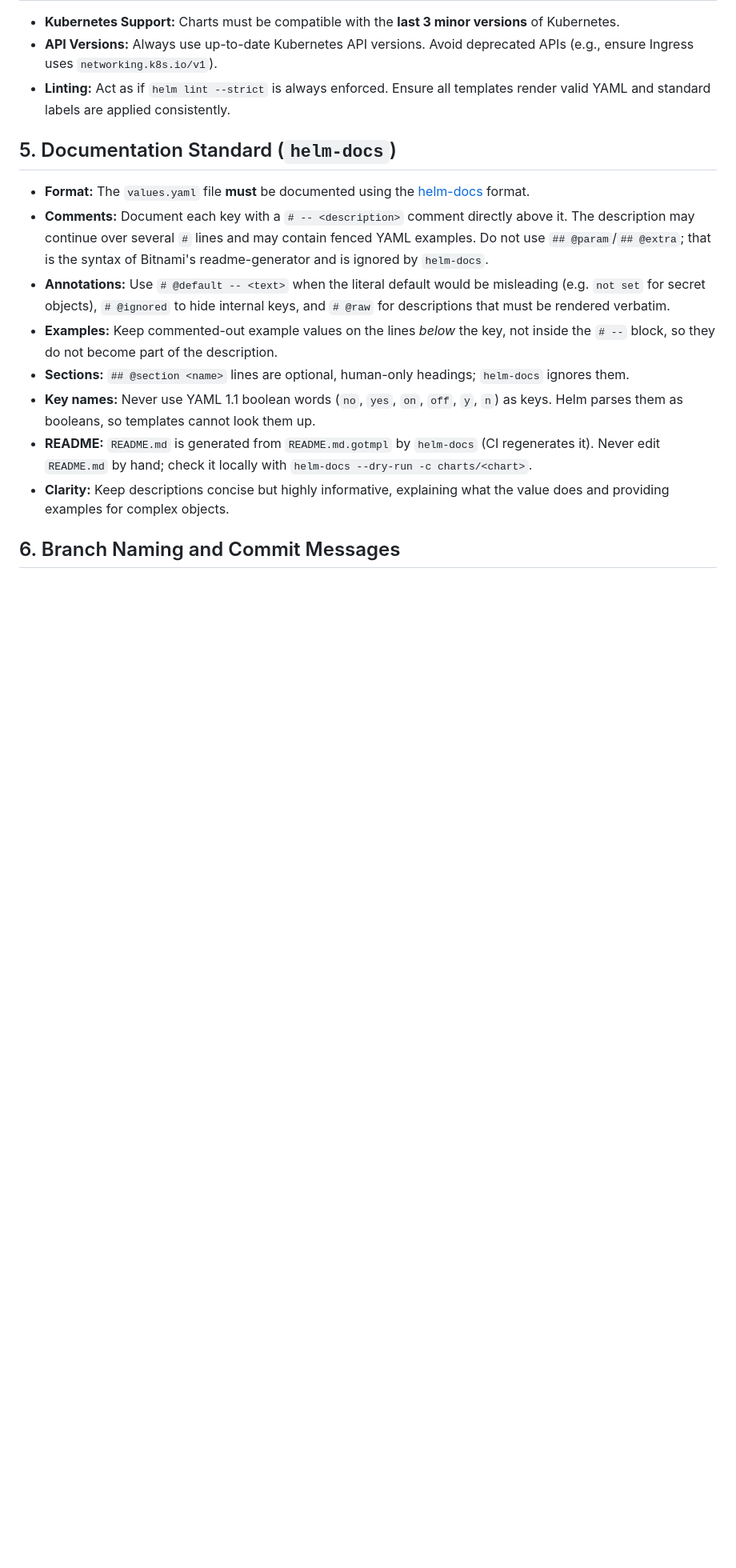
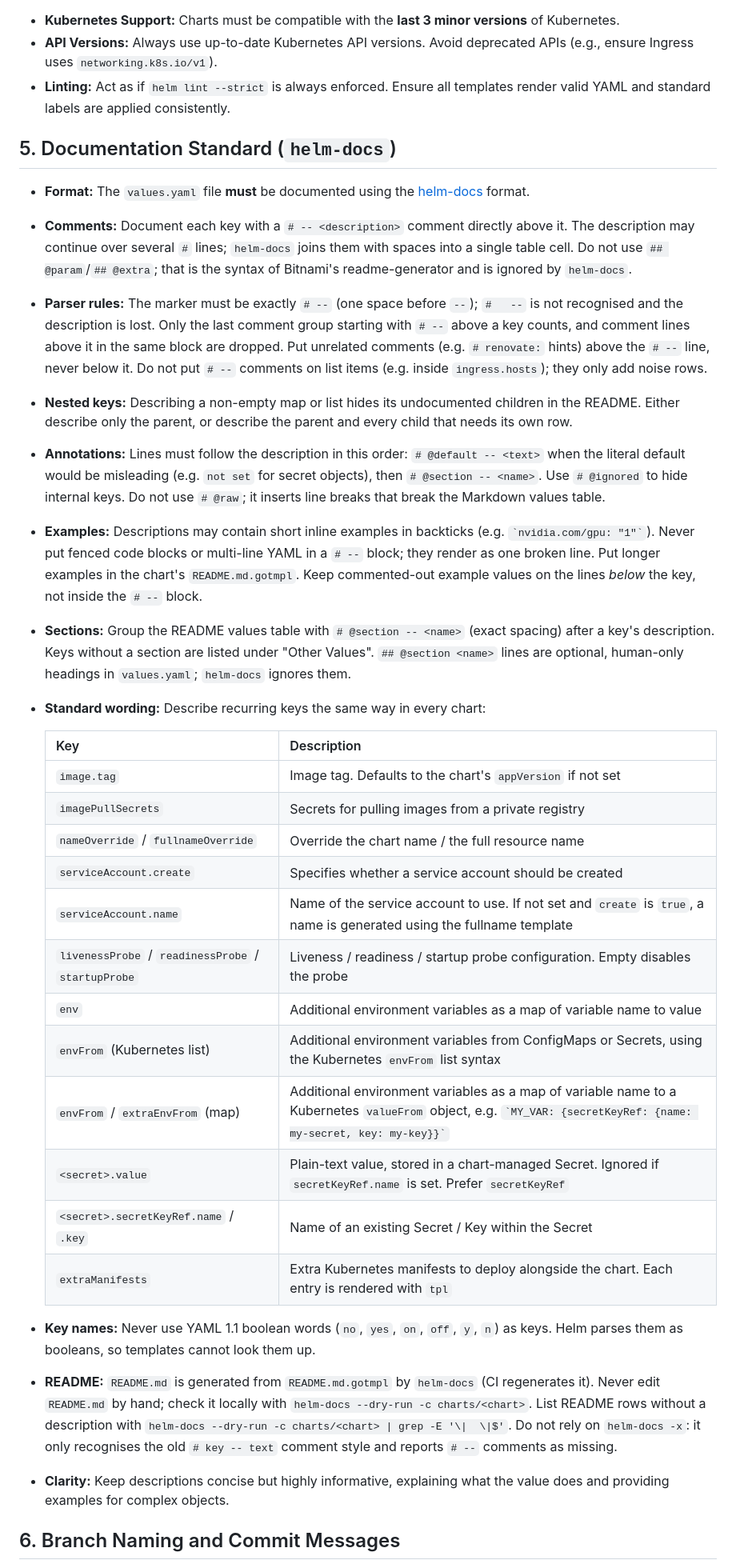
Before and after one commit to walnuss0815/helm-charts, a Markdown page: AGENTS.md, the part around one of its changes. Shown at 80% size. GitHub-like rendering; blank space fills up the shorter version.

Commit message:
docs(agents): document helm-docs parser rules, sections and standard wording
Only an exact '# --' marker and the last comment group are parsed, @raw and fenced examples break the Markdown values table, and '# @section --' groups the table. helm-docs -x only understands the old comment style, so a grep on the generated README is documented instead. Linking an issue in PR titles is now optional.

```diff
--- a/AGENTS.md
+++ b/AGENTS.md
@@ -25,12 +25,30 @@ This repository contains a collection of Helm charts for various containerized a
 
 ## 5. Documentation Standard (`helm-docs`)
 - **Format:** The `values.yaml` file **must** be documented using the [helm-docs](https://github.com/norwoodj/helm-docs) format.
-- **Comments:** Document each key with a `# -- <description>` comment directly above it. The description may continue over several `#` lines and may contain fenced YAML examples. Do not use `## @param`/`## @extra`; that is the syntax of Bitnami's readme-generator and is ignored by `helm-docs`.
-- **Annotations:** Use `# @default -- <text>` when the literal default would be misleading (e.g. `not set` for secret objects), `# @ignored` to hide internal keys, and `# @raw` for descriptions that must be rendered verbatim.
-- **Examples:** Keep commented-out example values on the lines *below* the key, not inside the `# --` block, so they do not become part of the description.
-- **Sections:** `## @section <name>` lines are optional, human-only headings; `helm-docs` ignores them.
+- **Comments:** Document each key with a `# -- <description>` comment directly above it. The description may continue over several `#` lines; `helm-docs` joins them with spaces into a single table cell. Do not use `## @param`/`## @extra`; that is the syntax of Bitnami's readme-generator and is ignored by `helm-docs`.
+- **Parser rules:** The marker must be exactly `# --` (one space before `--`); `#   --` is not recognised and the description is lost. Only the last comment group starting with `# --` above a key counts, and comment lines above it in the same block are dropped. Put unrelated comments (e.g. `# renovate:` hints) above the `# --` line, never below it. Do not put `# --` comments on list items (e.g. inside `ingress.hosts`); they only add noise rows.
+- **Nested keys:** Describing a non-empty map or list hides its undocumented children in the README. Either describe only the parent, or describe the parent and every child that needs its own row.
+- **Annotations:** Lines must follow the description in this order: `# @default -- <text>` when the literal default would be misleading (e.g. `not set` for secret objects), then `# @section -- <name>`. Use `# @ignored` to hide internal keys. Do not use `# @raw`; it inserts line breaks that break the Markdown values table.
+- **Examples:** Descriptions may contain short inline examples in backticks (e.g. `` `nvidia.com/gpu: "1"` ``). Never put fenced code blocks or multi-line YAML in a `# --` block; they render as one broken line. Put longer examples in the chart's `README.md.gotmpl`. Keep commented-out example values on the lines *below* the key, not inside the `# --` block.
+- **Sections:** Group the README values table with `# @section -- <name>` (exact spacing) after a key's description. Keys without a section are listed under "Other Values". `## @section <name>` lines are optional, human-only headings in `values.yaml`; `helm-docs` ignores them.
+- **Standard wording:** Describe recurring keys the same way in every chart:
+
+  | Key | Description |
+  |-----|-------------|
+  | `image.tag` | Image tag. Defaults to the chart's `appVersion` if not set |
+  | `imagePullSecrets` | Secrets for pulling images from a private registry |
+  | `nameOverride` / `fullnameOverride` | Override the chart name / the full resource name |
+  | `serviceAccount.create` | Specifies whether a service account should be created |
+  | `serviceAccount.name` | Name of the service account to use. If not set and `create` is `true`, a name is generated using the fullname template |
+  | `livenessProbe` / `readinessProbe` / `startupProbe` | Liveness / readiness / startup probe configuration. Empty disables the probe |
+  | `env` | Additional environment variables as a map of variable name to value |
+  | `envFrom` (Kubernetes list) | Additional environment variables from ConfigMaps or Secrets, using the Kubernetes `envFrom` list syntax |
+  | `envFrom` / `extraEnvFrom` (map) | Additional environment variables as a map of variable name to a Kubernetes `valueFrom` object, e.g. `` `MY_VAR: {secretKeyRef: {name: my-secret, key: my-key}}` `` |
+  | `<secret>.value` | Plain-text value, stored in a chart-managed Secret. Ignored if `secretKeyRef.name` is set. Prefer `secretKeyRef` |
+  | `<secret>.secretKeyRef.name` / `.key` | Name of an existing Secret / Key within the Secret |
+  | `extraManifests` | Extra Kubernetes manifests to deploy alongside the chart. Each entry is rendered with `tpl` |
 - **Key names:** Never use YAML 1.1 boolean words (`no`, `yes`, `on`, `off`, `y`, `n`) as keys. Helm parses them as booleans, so templates cannot look them up.
-- **README:** `README.md` is generated from `README.md.gotmpl` by `helm-docs` (CI regenerates it). Never edit `README.md` by hand; check it locally with `helm-docs --dry-run -c charts/<chart>`.
+- **README:** `README.md` is generated from `README.md.gotmpl` by `helm-docs` (CI regenerates it). Never edit `README.md` by hand; check it locally with `helm-docs --dry-run -c charts/<chart>`. List README rows without a description with `helm-docs --dry-run -c charts/<chart> | grep -E '\|  \|$'`. Do not rely on `helm-docs -x`: it only recognises the old `# key -- text` comment style and reports `# --` comments as missing.
 - **Clarity:** Keep descriptions concise but highly informative, explaining what the value does and providing examples for complex objects.
 
 ## 6. Branch Naming and Commit Messages
```
Also changed, not shown: other parts of AGENTS.md (+1 -1 lines).
